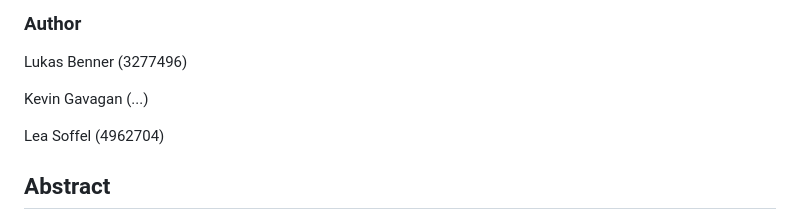
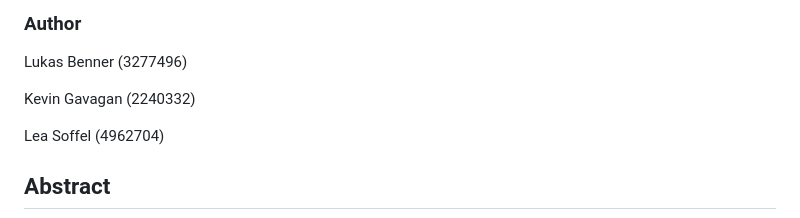
Before and after one commit to leeeaaa/PneumoniaDetection, a Markdown page: README.md, the part around the change. Rendered like a GitHub page.

Commit message:
Update README.md
Add: my "Matrikelnummer"

```diff
--- a/README.md
+++ b/README.md
@@ -3,7 +3,7 @@
 ### Author
 Lukas Benner (3277496)
 
-Kevin Gavagan (...)
+Kevin Gavagan (2240332)
 
 Lea Soffel (4962704)
 
```
